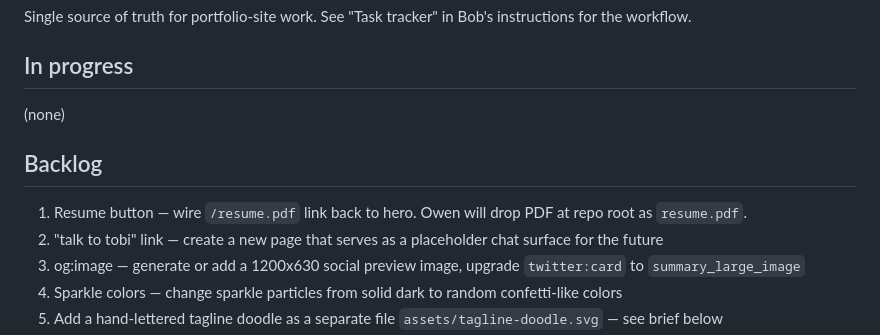
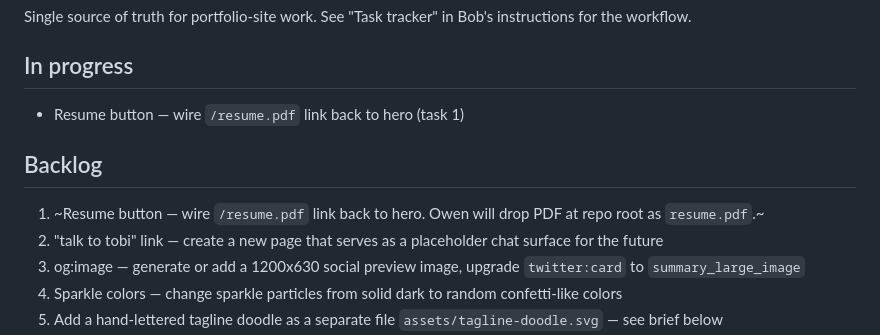
Before and after one commit to TOBI-bot1234/portfolio-site, a Markdown page: TASKS.md, the part around the change. Drawn GitHub-style.

Commit message:
chore: start task 1 — resume button in hero

```diff
--- a/TASKS.md
+++ b/TASKS.md
@@ -4,11 +4,11 @@ Single source of truth for portfolio-site work. See "Task tracker" in Bob's inst
 
 ## In progress
 
-(none)
+- Resume button — wire `/resume.pdf` link back to hero (task 1)
 
 ## Backlog
 
-1. Resume button — wire `/resume.pdf` link back to hero. Owen will drop PDF at repo root as `resume.pdf`.
+1. ~Resume button — wire `/resume.pdf` link back to hero. Owen will drop PDF at repo root as `resume.pdf`.~
 2. "talk to tobi" link — create a new page that serves as a placeholder chat surface for the future
 3. og:image — generate or add a 1200x630 social preview image, upgrade `twitter:card` to `summary_large_image`
 4. Sparkle colors — change sparkle particles from solid dark to random confetti-like colors
```
